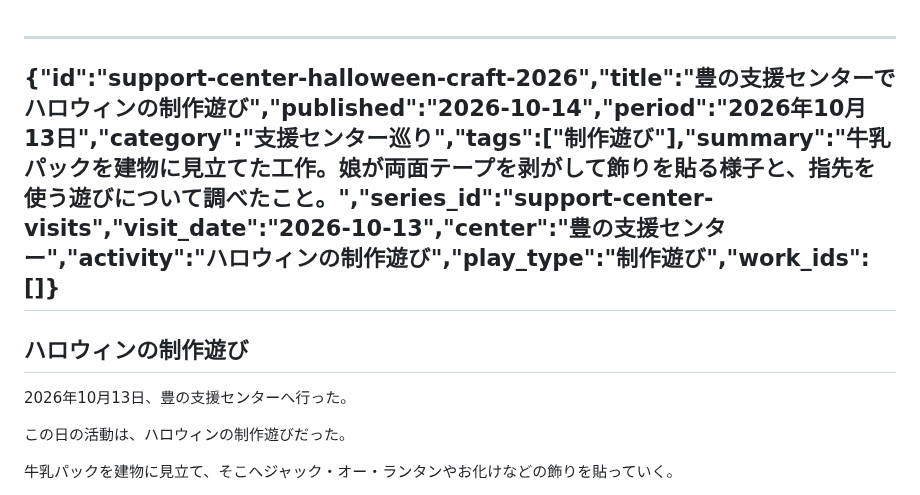
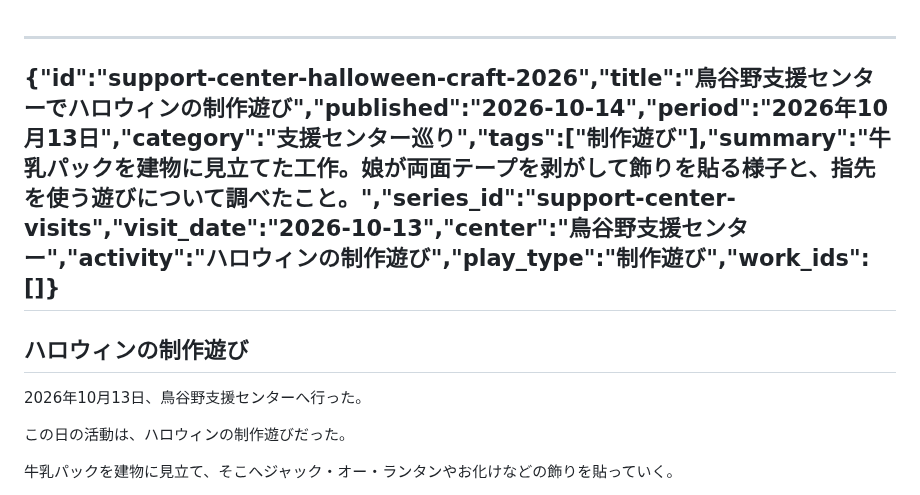
Before and after one commit to sawanoto/sawamoto, a Markdown page: content/writing/support-center-halloween-craft-2026.md, the part around the change. Rendered like a GitHub page.

Commit message:
Correct support center name

```diff
--- a/content/writing/support-center-halloween-craft-2026.md
+++ b/content/writing/support-center-halloween-craft-2026.md
@@ -1,9 +1,9 @@
 ---
-{"id":"support-center-halloween-craft-2026","title":"豊の支援センターでハロウィンの制作遊び","published":"2026-10-14","period":"2026年10月13日","category":"支援センター巡り","tags":["制作遊び"],"summary":"牛乳パックを建物に見立てた工作。娘が両面テープを剥がして飾りを貼る様子と、指先を使う遊びについて調べたこと。","series_id":"support-center-visits","visit_date":"2026-10-13","center":"豊の支援センター","activity":"ハロウィンの制作遊び","play_type":"制作遊び","work_ids":[]}
+{"id":"support-center-halloween-craft-2026","title":"鳥谷野支援センターでハロウィンの制作遊び","published":"2026-10-14","period":"2026年10月13日","category":"支援センター巡り","tags":["制作遊び"],"summary":"牛乳パックを建物に見立てた工作。娘が両面テープを剥がして飾りを貼る様子と、指先を使う遊びについて調べたこと。","series_id":"support-center-visits","visit_date":"2026-10-13","center":"鳥谷野支援センター","activity":"ハロウィンの制作遊び","play_type":"制作遊び","work_ids":[]}
 ---
 ## ハロウィンの制作遊び
 
-2026年10月13日、豊の支援センターへ行った。
+2026年10月13日、鳥谷野支援センターへ行った。
 
 この日の活動は、ハロウィンの制作遊びだった。
 
```
